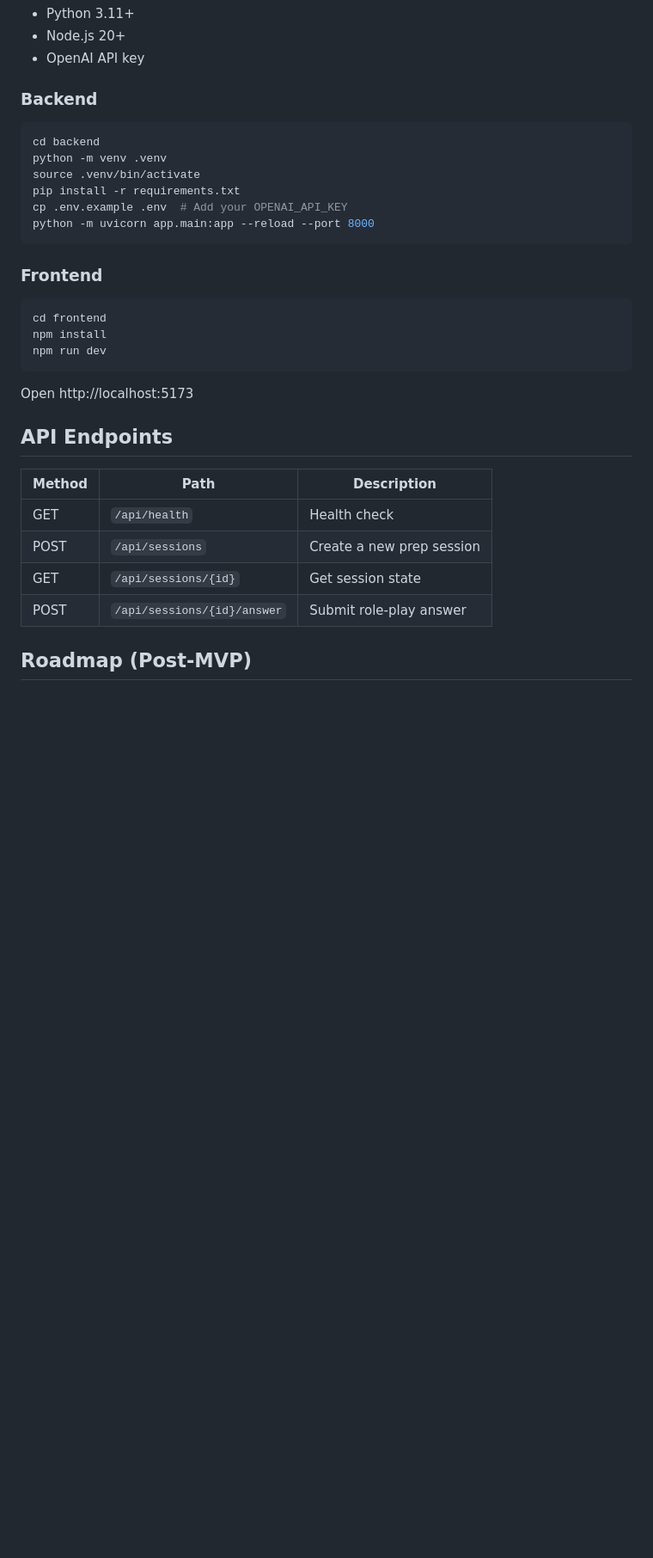
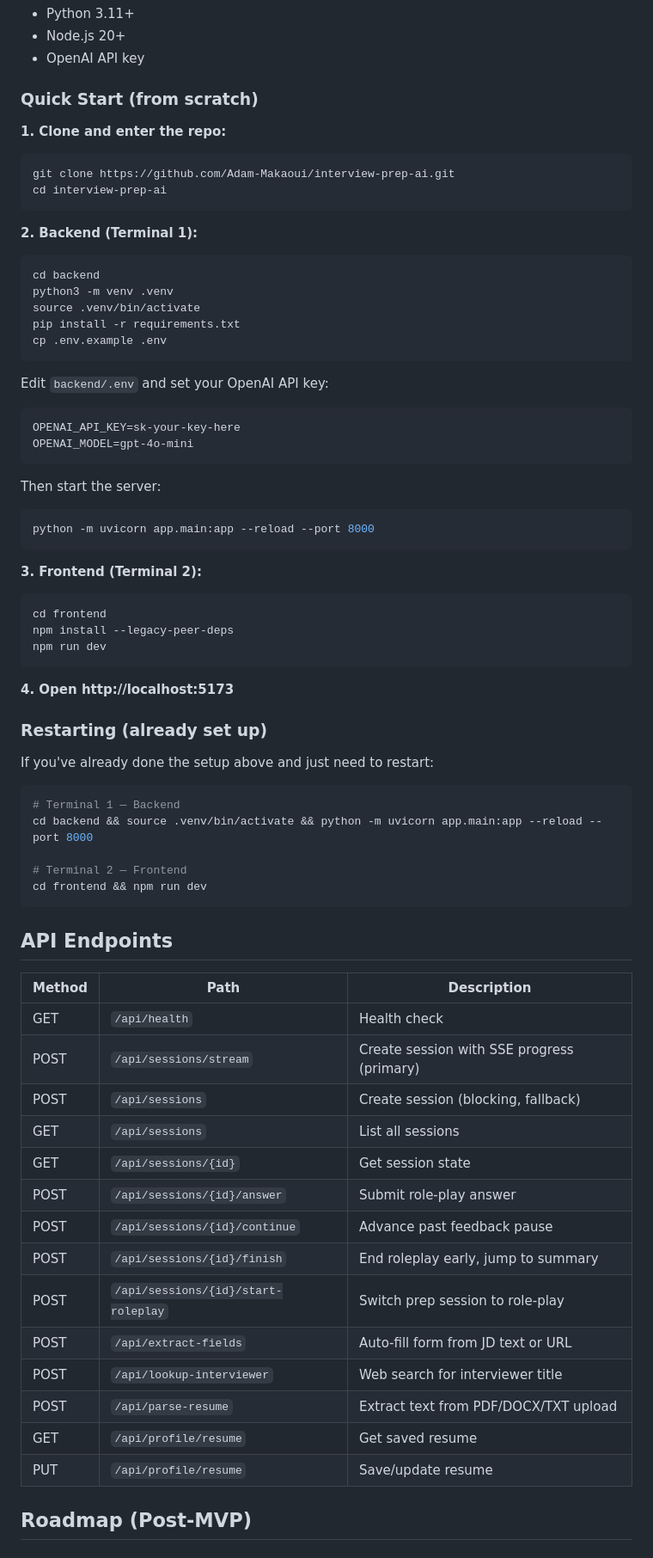
Before and after one commit to Adam-Makaoui/interview-prep-ai, a Markdown page: README.md, the part around the change. Shown at 86% size. Drawn GitHub-style; blank space fills up the shorter version.

Commit message:
Update README with complete setup instructions and full API endpoints table
- Add from-scratch quick start with clone, venv, deps, .env, and run commands
- Add restart shortcut for when setup is already done
- Add --legacy-peer-deps flag for npm install (Vite peer dep conflict)
- Expand API endpoints table to cover all 14 endpoints

Made-with: Cursor

````diff
--- a/README.md
+++ b/README.md
@@ -58,35 +58,71 @@ Practice answering interview questions interactively. The agent acts as an inter
 - Node.js 20+
 - OpenAI API key
 
-### Backend
+### Quick Start (from scratch)
 
+**1. Clone and enter the repo:**
+```bash
+git clone https://github.com/Adam-Makaoui/interview-prep-ai.git
+cd interview-prep-ai
+```
+
+**2. Backend (Terminal 1):**
 ```bash
 cd backend
-python -m venv .venv
+python3 -m venv .venv
 source .venv/bin/activate
 pip install -r requirements.txt
-cp .env.example .env  # Add your OPENAI_API_KEY
+cp .env.example .env
+```
+Edit `backend/.env` and set your OpenAI API key:
+```
+OPENAI_API_KEY=sk-your-key-here
+OPENAI_MODEL=gpt-4o-mini
+```
+Then start the server:
+```bash
 python -m uvicorn app.main:app --reload --port 8000
 ```
 
-### Frontend
-
+**3. Frontend (Terminal 2):**
 ```bash
 cd frontend
-npm install
+npm install --legacy-peer-deps
 npm run dev
 ```
 
-Open http://localhost:5173
+**4. Open http://localhost:5173**
+
+### Restarting (already set up)
+
+If you've already done the setup above and just need to restart:
+
+```bash
+# Terminal 1 — Backend
+cd backend && source .venv/bin/activate && python -m uvicorn app.main:app --reload --port 8000
+
+# Terminal 2 — Frontend
+cd frontend && npm run dev
+```
 
 ## API Endpoints
 
 | Method | Path | Description |
 |--------|------|-------------|
 | GET | `/api/health` | Health check |
-| POST | `/api/sessions` | Create a new prep session |
+| POST | `/api/sessions/stream` | Create session with SSE progress (primary) |
+| POST | `/api/sessions` | Create session (blocking, fallback) |
+| GET | `/api/sessions` | List all sessions |
 | GET | `/api/sessions/{id}` | Get session state |
 | POST | `/api/sessions/{id}/answer` | Submit role-play answer |
+| POST | `/api/sessions/{id}/continue` | Advance past feedback pause |
+| POST | `/api/sessions/{id}/finish` | End roleplay early, jump to summary |
+| POST | `/api/sessions/{id}/start-roleplay` | Switch prep session to role-play |
+| POST | `/api/extract-fields` | Auto-fill form from JD text or URL |
+| POST | `/api/lookup-interviewer` | Web search for interviewer title |
+| POST | `/api/parse-resume` | Extract text from PDF/DOCX/TXT upload |
+| GET | `/api/profile/resume` | Get saved resume |
+| PUT | `/api/profile/resume` | Save/update resume |
 
 ## Roadmap (Post-MVP)
 
````
